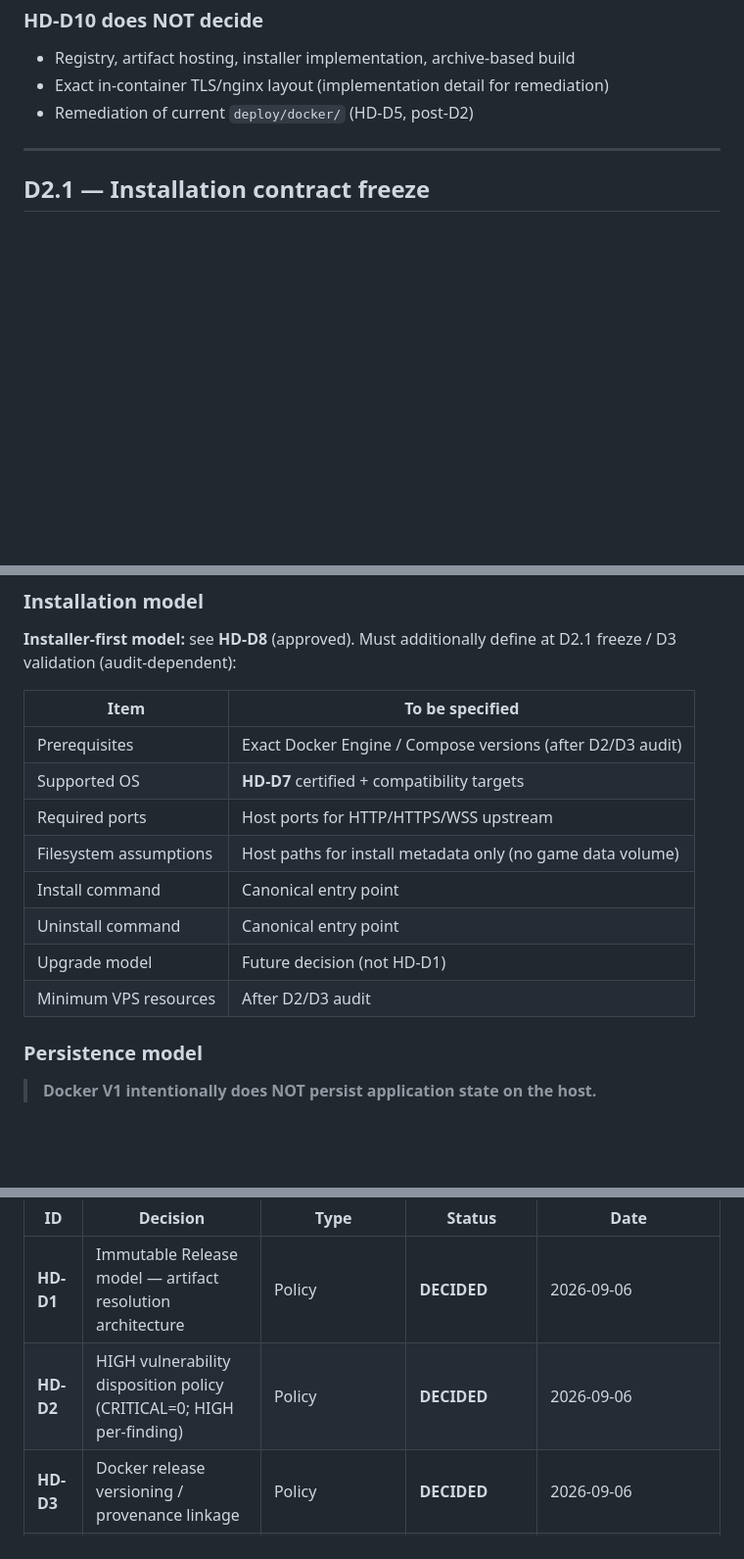
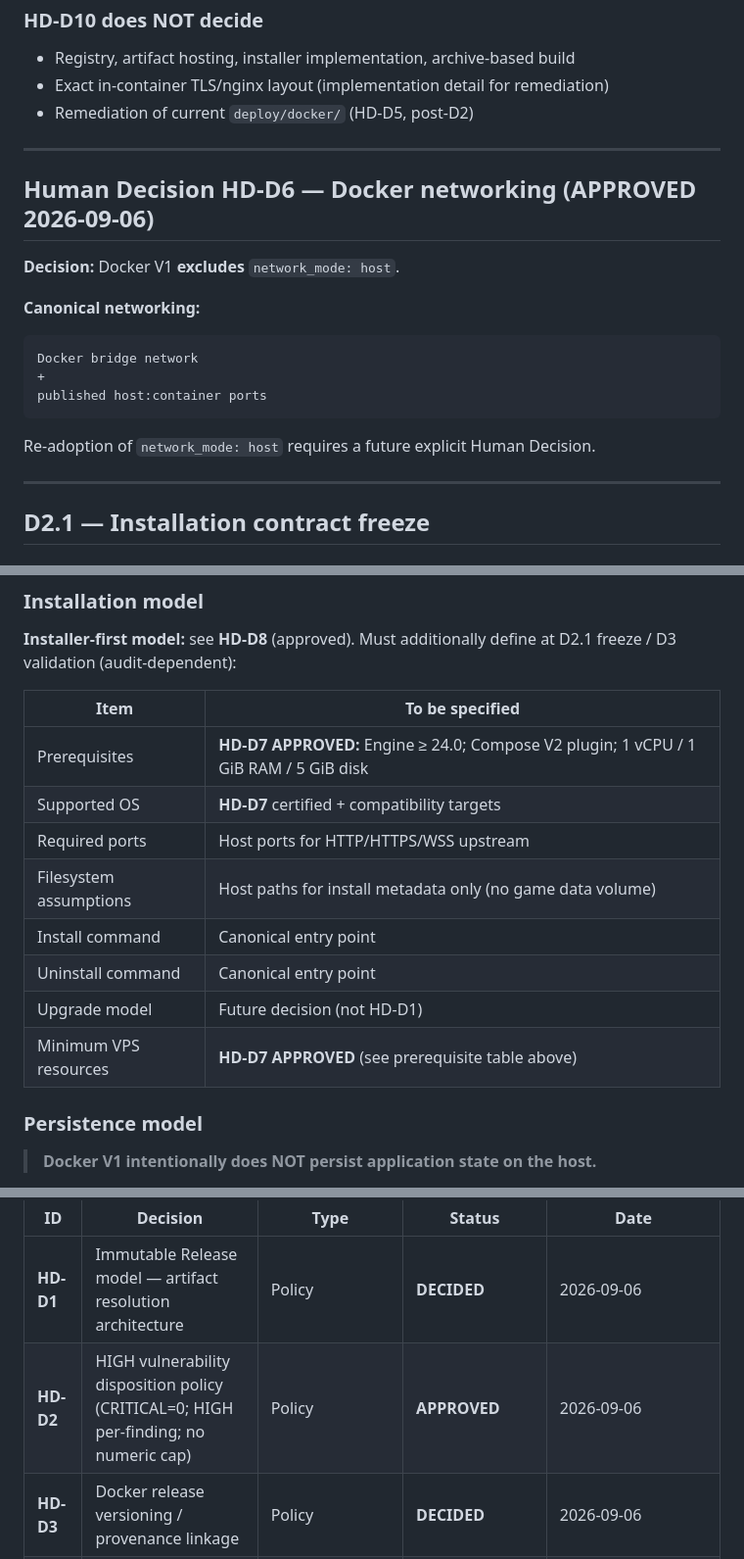
Before and after one commit to svblab/lotto-game, a Markdown page: docs/ROADMAP_DOCKER_V1.md, 3 parts joined by grey strips. Shown at 98% size. Drawn GitHub-style; blank space fills up the shorter version.

````diff
--- a/docs/ROADMAP_DOCKER_V1.md
+++ b/docs/ROADMAP_DOCKER_V1.md
@@ -533,6 +565,22 @@ Host may retain only OS + Docker infrastructure + explicitly unrelated system da
 
 ---
 
+## Human Decision HD-D6 — Docker networking (**APPROVED** 2026-09-06)
+
+**Decision:** Docker V1 **excludes** `network_mode: host`.
+
+**Canonical networking:**
+
+```text
+Docker bridge network
++
+published host:container ports
+```
+
+Re-adoption of `network_mode: host` requires a future explicit Human Decision.
+
+---
+
 ## D2.1 — Installation contract freeze
 
 ### Human Decision HD-D8 — **DECIDED** (2026-09-06)
@@ -663,14 +721,14 @@ D2.1 freeze / D3 validation (audit-dependent):
 
 | Item | To be specified |
 |------|-----------------|
-| Prerequisites | Exact Docker Engine / Compose versions (after D2/D3 audit) |
+| Prerequisites | **HD-D7 APPROVED:** Engine ≥ 24.0; Compose V2 plugin; 1 vCPU / 1 GiB RAM / 5 GiB disk |
 | Supported OS | **HD-D7** certified + compatibility targets |
 | Required ports | Host ports for HTTP/HTTPS/WSS upstream |
 | Filesystem assumptions | Host paths for install metadata only (no game data volume) |
 | Install command | Canonical entry point |
 | Uninstall command | Canonical entry point |
 | Upgrade model | Future decision (not HD-D1) |
-| Minimum VPS resources | After D2/D3 audit |
+| Minimum VPS resources | **HD-D7 APPROVED** (see prerequisite table above) |
 
 ### Persistence model
 
@@ -1305,7 +1373,7 @@ D2/D3 validation or implementation evidence before gate PASS.
 | ID | Decision | Type | Status | Date |
 |----|----------|------|--------|------|
 | **HD-D1** | Immutable Release model — artifact resolution architecture | Policy | **DECIDED** | 2026-09-06 |
-| **HD-D2** | HIGH vulnerability disposition policy (CRITICAL=0; HIGH per-finding) | Policy | **DECIDED** | 2026-09-06 |
+| **HD-D2** | HIGH vulnerability disposition policy (CRITICAL=0; HIGH per-finding; no numeric cap) | Policy | **APPROVED** | 2026-09-06 |
 | **HD-D3** | Docker release versioning / provenance linkage | Policy | **DECIDED** | 2026-09-06 |
 | **HD-D4** | Registry-independent OCI contract + GitHub Releases artifact channel (V1) | Policy | **DECIDED** | 2026-09-06 |
 | **HD-D5** | ADR-036 named-volume remediation vs Docker V1 contract | Audit | **REMEDIATED** | 2026-09-06 — implementation commit; D3/D10 validation **PENDING** |
````
Also changed, not shown: other parts of docs/ROADMAP_DOCKER_V1.md (+61 -11 lines), docs/ADR/039-docker-v1-distribution-target.md (+23 -9 lines), docs/DOCKER_V1_EVIDENCE.md (+45 -28 lines).
